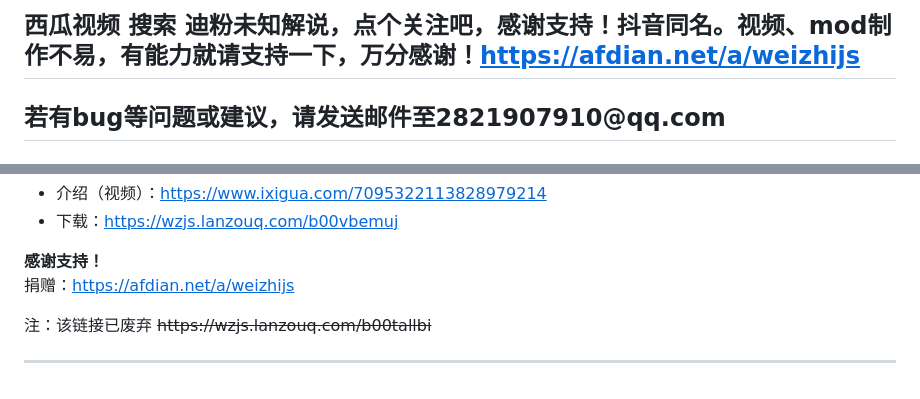
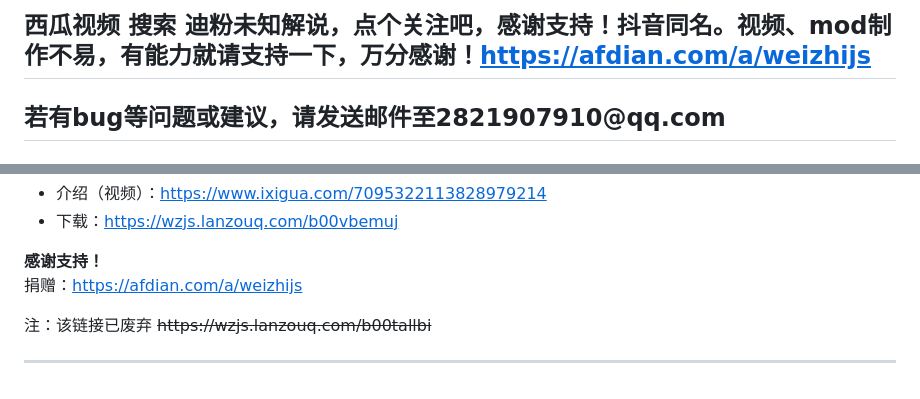
Before and after one commit to weizhijs/weizhijs.github.com, a Markdown page: README.md, 2 parts joined by grey strips. Drawn GitHub-style.

```diff
--- a/README.md
+++ b/README.md
@@ -1,6 +1,6 @@
 <!--<h4 id="language" style="text-align: left;"><strong>Language: 简体中文</strong>,  <a href="https://weizhijs.github.io/en/m.html"><u>切换至英语</u>(switch to English)</a></h4>-->
 
-<h2 id="西瓜视频-搜索-迪粉未知解说点个关注吧感谢支持抖音同名视频mod制作不易有能力就请支持一下吧万分感谢httpsafdiannetweizhijs">西瓜视频 搜索 迪粉未知解说，点个关注吧，感谢支持！抖音同名。视频、mod制作不易，有能力就请支持一下，万分感谢！<a href="https://afdian.net/a/weizhijs" target="_blank"><u>https://afdian.net/a/weizhijs</u></a></h2>
+<h2 id="西瓜视频-搜索-迪粉未知解说点个关注吧感谢支持抖音同名视频mod制作不易有能力就请支持一下吧万分感谢httpsafdiannetweizhijs">西瓜视频 搜索 迪粉未知解说，点个关注吧，感谢支持！抖音同名。视频、mod制作不易，有能力就请支持一下，万分感谢！<a href="https://afdian.com/a/weizhijs" target="_blank"><u>https://afdian.com/a/weizhijs</u></a></h2>
 <h2 id="若有bug等问题或建议请发送邮件至2821907910qqcom">若有bug等问题或建议，请发送邮件至2821907910@qq.com</h2>
 
 <h2 id="mc基岩版自制mod下载以下为每个项目的单独链接后续我也会把mod文件上传到github作为备份未经允许禁止转载">mc基岩版自制mod下载：<br />以下为每个项目的单独链接，后续我也会把mod文件上传到github作为备份！未经允许禁止转载！！！</h2>
@@ -41,7 +41,7 @@
 </ul>
 
 <p><strong>感谢支持！</strong><br />
-捐赠：<a href="https://afdian.net/a/weizhijs" target="_blank"><u>https://afdian.net/a/weizhijs</u></a></p>
+捐赠：<a href="https://afdian.com/a/weizhijs" target="_blank"><u>https://afdian.com/a/weizhijs</u></a></p>
 
 <p>注：该链接已废弃 <del>https://wzjs.lanzouq.com/b00tallbi</del></p>
 
```
